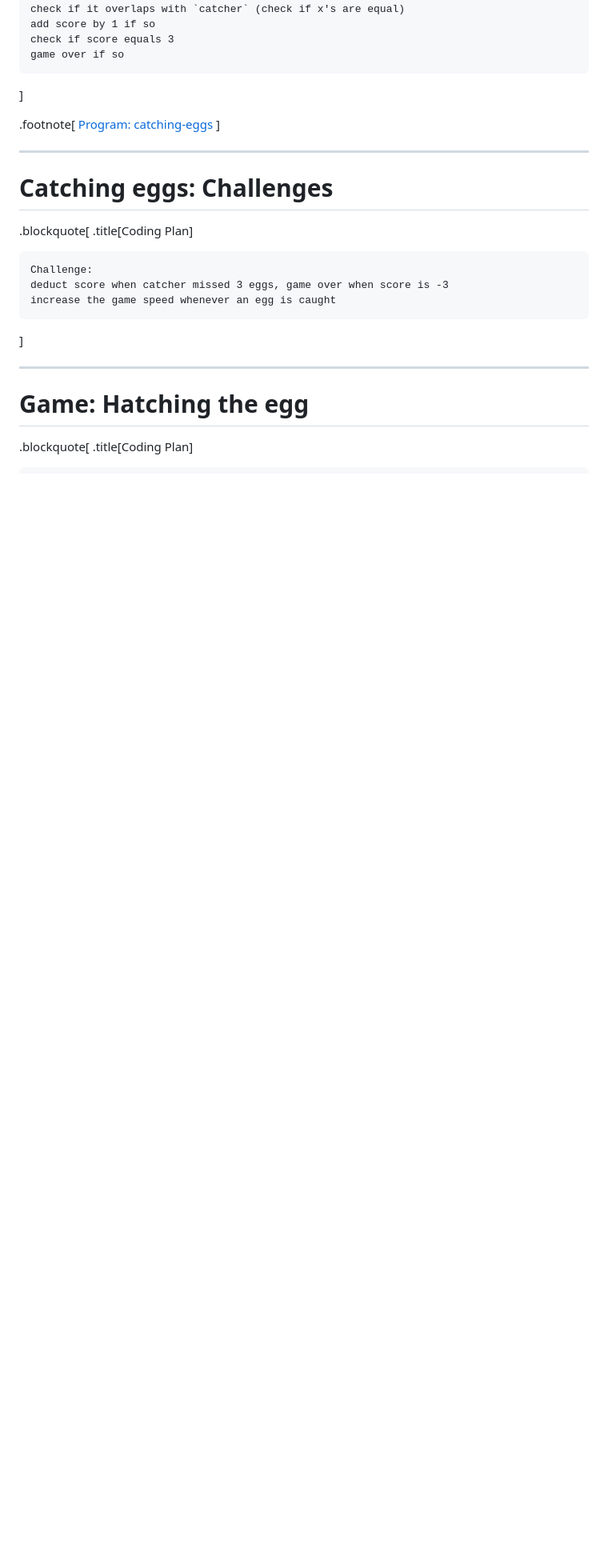
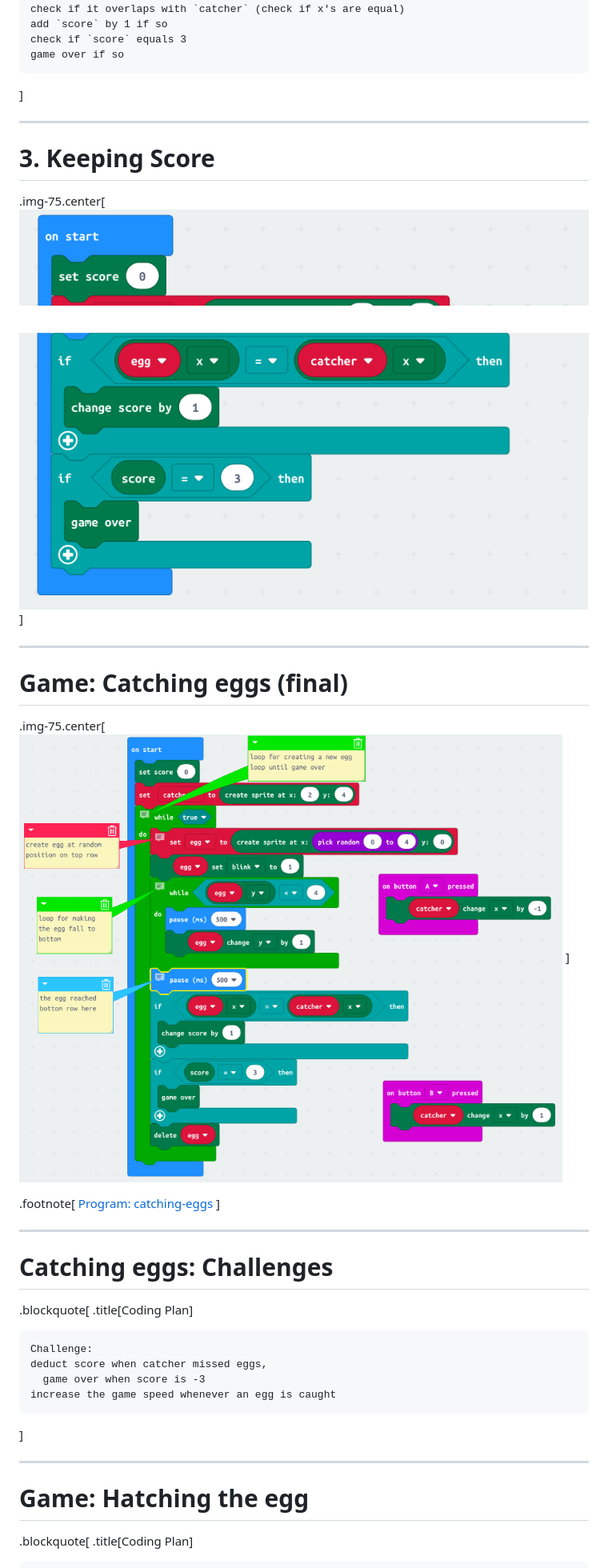
Before and after one commit to seasonedbits/course-microbit-s1, a Markdown page: L2.md, the part around the change printed below. Shown: that part at 80% size. GitHub-like rendering; pictures changed too: images/blocks/catching-eggs-3.png (added), images/blocks/catching-eggs.png (added); blank space fills up the shorter version.

````diff
--- a/L2.md
+++ b/L2.md
@@ -318,10 +273,26 @@ Game library's "change by" already bound variable to 0 to 4
 when `egg` reaches bottom row
 check if it overlaps with `catcher` (check if x's are equal)
-add score by 1 if so
-check if score equals 3
+add `score` by 1 if so
+check if `score` equals 3
 game over if so
 ```
 
 ]
 
+---
+
+# 3. Keeping Score
+
+.img-75.center[
+![](./images/blocks/catching-eggs-3.png)
+]
+
+---
+
+# Game: Catching eggs (final)
+
+.img-75.center[
+![](./images/blocks/catching-eggs.png)
+]
+
 .footnote[
@@ -337,7 +308,8 @@ game over if so
 
 ```
 Challenge:
-deduct score when catcher missed 3 eggs, game over when score is -3
+deduct score when catcher missed eggs,
+  game over when score is -3
 increase the game speed whenever an egg is caught
 ```
 
````
Also changed, not shown: other parts of L2.md (+48 -81 lines), L2_extra.md (+54 -1 lines), images/blocks/catching-eggs-1.png (added), images/blocks/catching-eggs-2.png (added), images/blocks/hatching-egg-skeleton.png (added).
